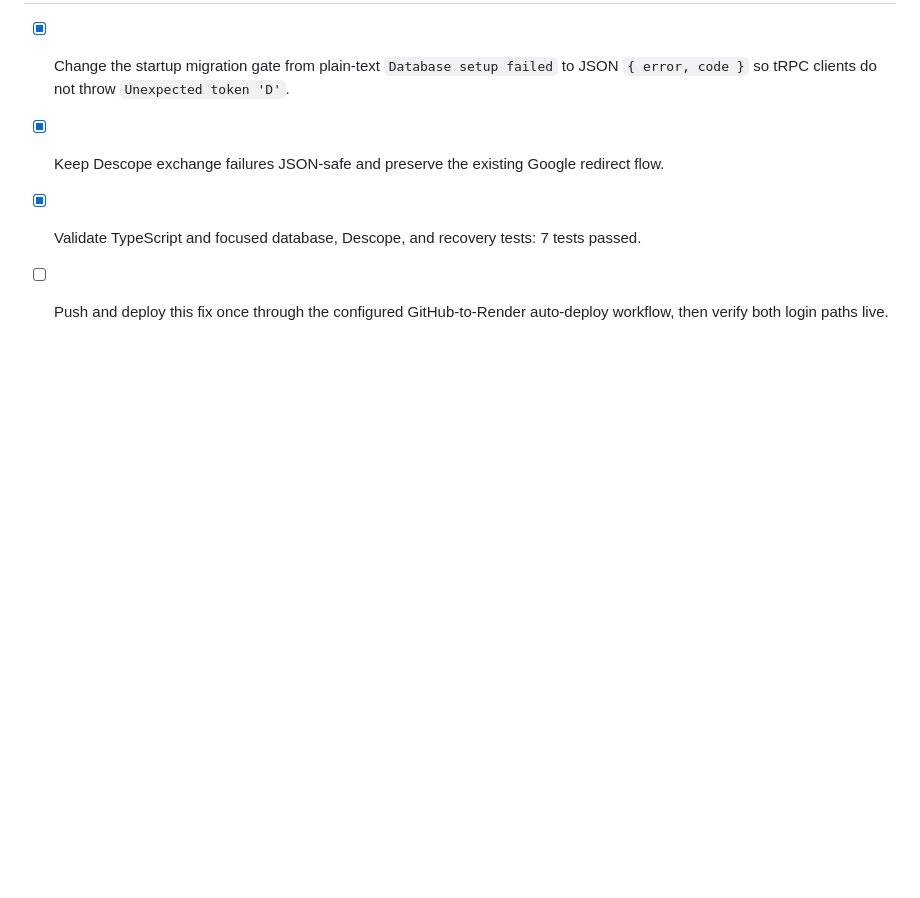
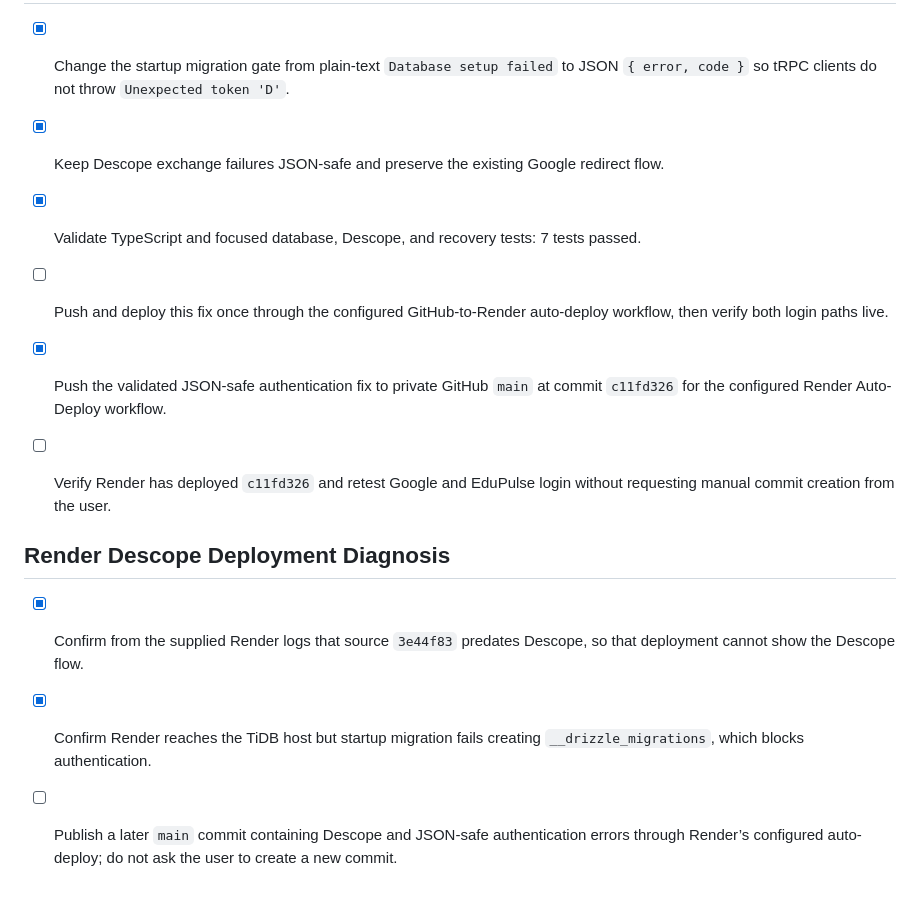
Before and after one commit to NourTi/edupulse, a Markdown page: todo.md, the part around the change. Rendered like a GitHub page; blank space fills up the shorter version.

Commit message:
Checkpoint: Records the supplied Render evidence: deployment source `3e44f83` predates Descope, while Render reaches TiDB but fails `AUTO_MIGRATE` creating `__drizzle_migrations`, causing authentication to be blocked. The diagnostic record preserves that the current Descope and JSON-safe-auth code is on later private GitHub commit `c11fd326`; no secrets are included.

```diff
--- a/todo.md
+++ b/todo.md
@@ -743,3 +743,12 @@
 - [x] Keep Descope exchange failures JSON-safe and preserve the existing Google redirect flow.
 - [x] Validate TypeScript and focused database, Descope, and recovery tests: 7 tests passed.
 - [ ] Push and deploy this fix once through the configured GitHub-to-Render auto-deploy workflow, then verify both login paths live.
+
+- [x] Push the validated JSON-safe authentication fix to private GitHub `main` at commit `c11fd326` for the configured Render Auto-Deploy workflow.
+- [ ] Verify Render has deployed `c11fd326` and retest Google and EduPulse login without requesting manual commit creation from the user.
+
+## Render Descope Deployment Diagnosis
+
+- [x] Confirm from the supplied Render logs that source `3e44f83` predates Descope, so that deployment cannot show the Descope flow.
+- [x] Confirm Render reaches the TiDB host but startup migration fails creating `__drizzle_migrations`, which blocks authentication.
+- [ ] Publish a later `main` commit containing Descope and JSON-safe authentication errors through Render’s configured auto-deploy; do not ask the user to create a new commit.
```
Also changed, not shown: verification/render-auth-check-2026-08-28.md (added, +5 -0 lines).
